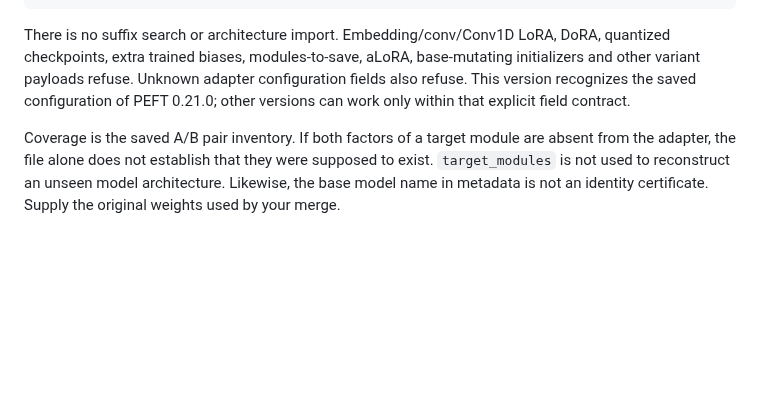
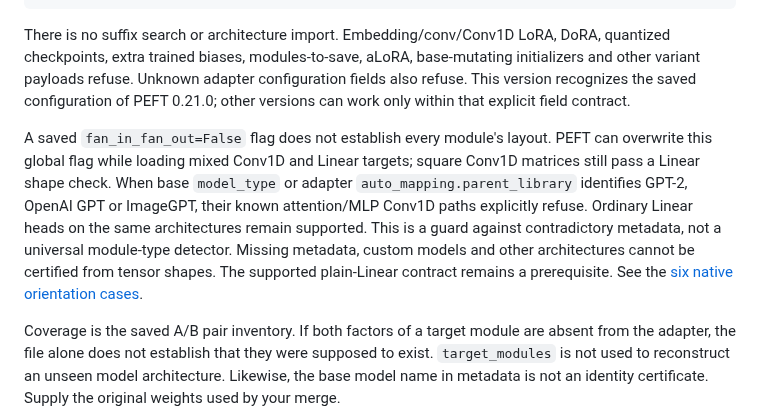
Before and after one commit to antonsoo/mergeglass, a Markdown page: docs/arithmetic.md, the part around the change. Rendered like a GitHub page; blank space fills up the shorter version.

```diff
--- a/docs/arithmetic.md
+++ b/docs/arithmetic.md
@@ -108,6 +108,17 @@ base-mutating initializers and other variant payloads refuse. Unknown adapter
 configuration fields also refuse. This version recognizes the saved configuration
 of PEFT 0.21.0; other versions can work only within that explicit field contract.
 
+A saved `fan_in_fan_out=False` flag does not establish every module's layout.
+PEFT can overwrite this global flag while loading mixed Conv1D and Linear
+targets; square Conv1D matrices still pass a Linear shape check. When base
+`model_type` or adapter `auto_mapping.parent_library` identifies GPT-2,
+OpenAI GPT or ImageGPT, their known attention/MLP Conv1D paths explicitly refuse.
+Ordinary Linear heads on the same architectures remain supported. This is a
+guard against contradictory metadata, not a universal module-type detector.
+Missing metadata, custom models and other architectures cannot be certified
+from tensor shapes. The supported plain-Linear contract remains a prerequisite.
+See the [six native orientation cases](../studies/orientation/README.md).
+
 Coverage is the saved A/B pair inventory. If both factors of a target module
 are absent from the adapter, the file alone does not establish that they were
 supposed to exist. `target_modules` is not used to reconstruct an unseen model
```
Also changed, not shown: CHANGELOG.md (+2 -0 lines), README.md (+4 -0 lines), studies/orientation/README.md (added, +62 -0 lines), docs/assets/rounding.png, 10 other files.
